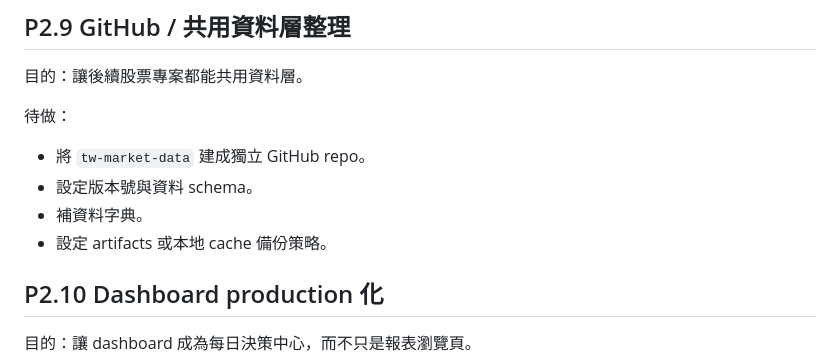
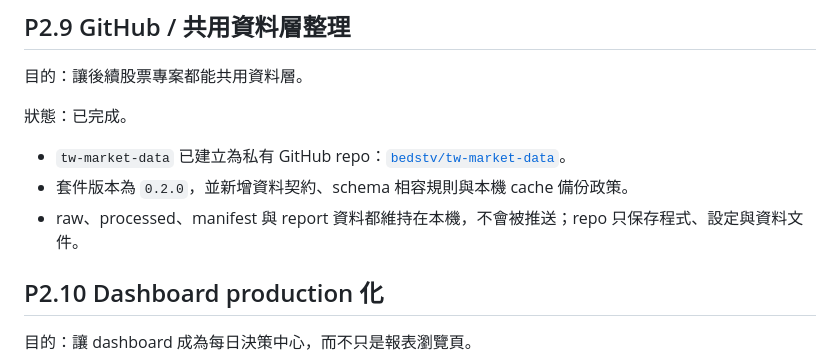
Before and after one commit to bedstv/tw-limitup-trading-playbook, a Markdown page: references/roadmap_next_steps.md, the part around the change. GitHub-like rendering.

Commit message:
docs: mark shared data layer complete

```diff
--- a/references/roadmap_next_steps.md
+++ b/references/roadmap_next_steps.md
@@ -174,12 +174,11 @@ MVP 原則：
 
 目的：讓後續股票專案都能共用資料層。
 
-待做：
+狀態：已完成。
 
-- 將 `tw-market-data` 建成獨立 GitHub repo。
-- 設定版本號與資料 schema。
-- 補資料字典。
-- 設定 artifacts 或本地 cache 備份策略。
+- `tw-market-data` 已建立為私有 GitHub repo：[`bedstv/tw-market-data`](https://github.com/bedstv/tw-market-data)。
+- 套件版本為 `0.2.0`，並新增資料契約、schema 相容規則與本機 cache 備份政策。
+- raw、processed、manifest 與 report 資料都維持在本機，不會被推送；repo 只保存程式、設定與資料文件。
 
 ## P2.10 Dashboard production 化
 
```
